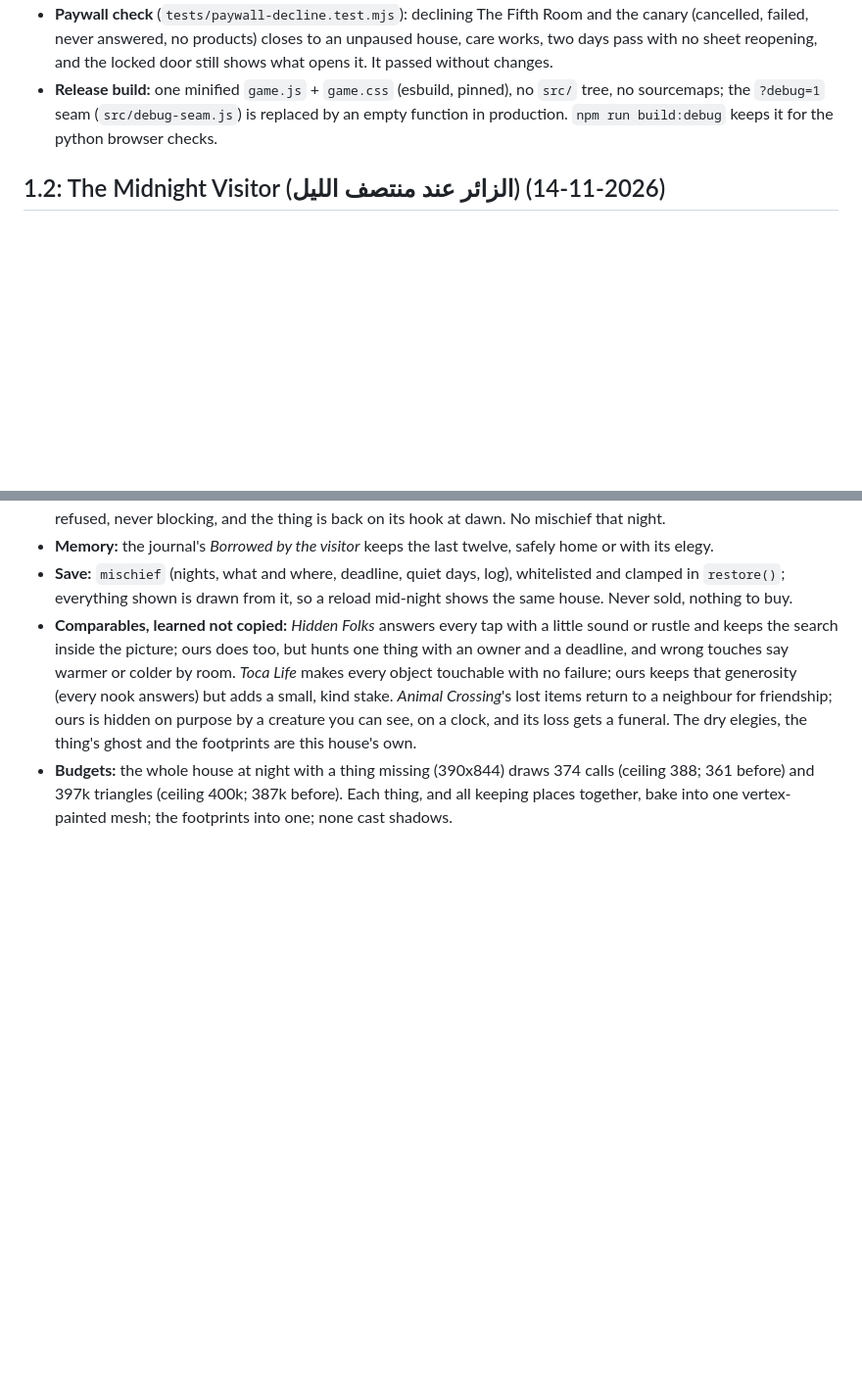
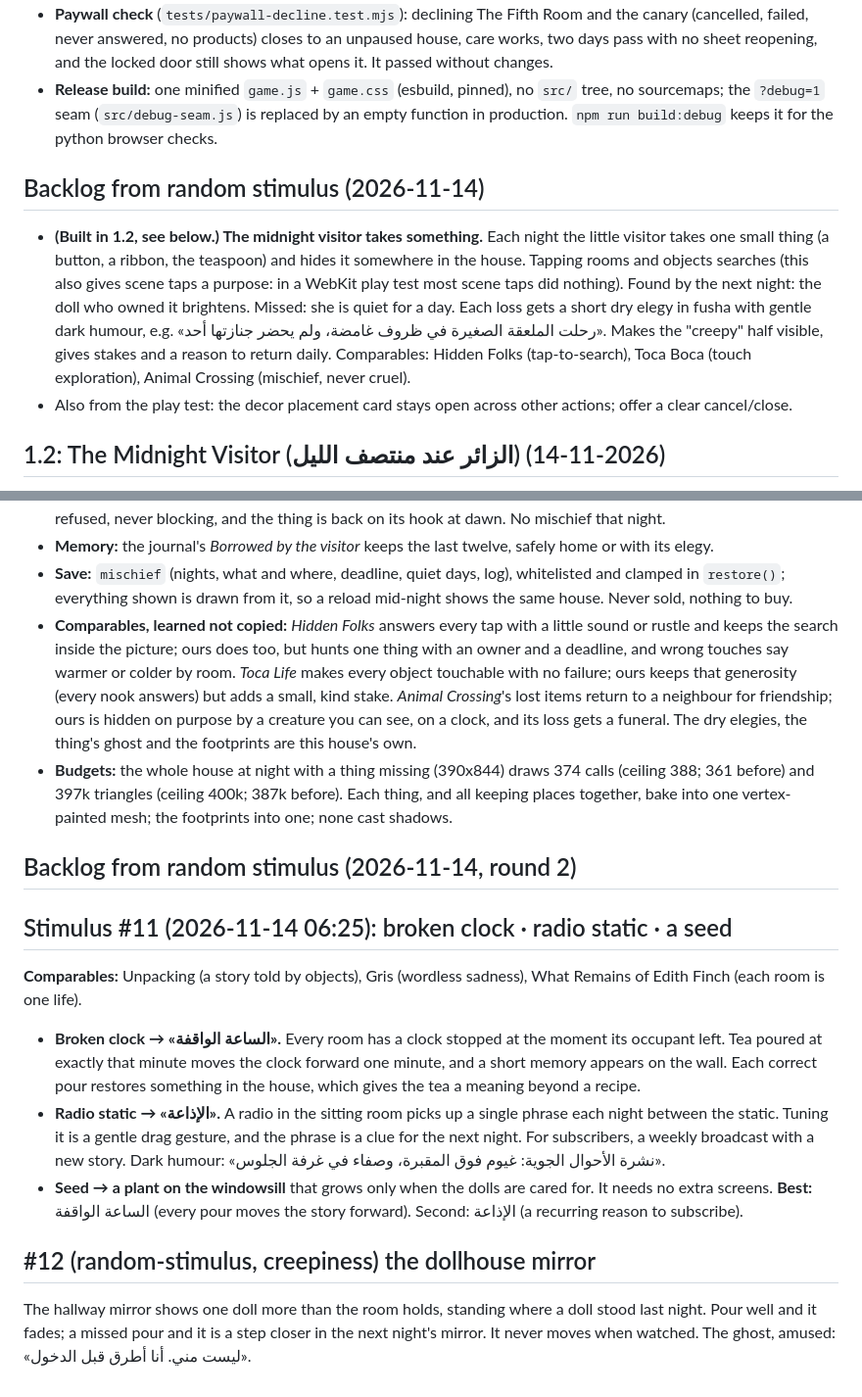
Before and after one commit to TasneemKJ/Bait-Al-dumiah, a Markdown page: DESIGN.md, 2 parts joined by grey strips. Shown at 98% size. GitHub-like rendering; blank space fills up the shorter version.

Commit message:
design: random-stimulus backlog ideas
Co-Authored-By: Claude Opus 5.5 <noreply@anthropic.com>
Claude-Session: https://claude.ai/code/session_013f6uZrUaRj1UDzq4RNXnPp

```diff
--- a/DESIGN.md
+++ b/DESIGN.md
@@ -182,6 +182,10 @@ here by our canary), Unpacking's "the room tells the story" (strands of jasmine
   keeps it for the python browser checks.
 
 
+## Backlog from random stimulus (2026-11-14)
+- **(Built in 1.2, see below.) The midnight visitor takes something.** Each night the little visitor takes one small thing (a button, a ribbon, the teaspoon) and hides it somewhere in the house. Tapping rooms and objects searches (this also gives scene taps a purpose: in a WebKit play test most scene taps did nothing). Found by the next night: the doll who owned it brightens. Missed: she is quiet for a day. Each loss gets a short dry elegy in fusha with gentle dark humour, e.g. «رحلت الملعقة الصغيرة في ظروف غامضة، ولم يحضر جنازتها أحد». Makes the "creepy" half visible, gives stakes and a reason to return daily. Comparables: Hidden Folks (tap-to-search), Toca Boca (touch exploration), Animal Crossing (mischief, never cruel).
+- Also from the play test: the decor placement card stays open across other actions; offer a clear cancel/close.
+
 ## 1.2: The Midnight Visitor (الزائر عند منتصف الليل) (2026-11-14)
 Players found the house easy and the creepy half nearly invisible; nothing could be lost and most taps on the 3D
 house did nothing. Now the little visitor has a face the player acts against, every night.
@@ -218,3 +222,15 @@ house did nothing. Now the little visitor has a face the player acts against, ev
 - **Budgets:** the whole house at night with a thing missing (390x844) draws 374 calls (ceiling 388; 361 before)
   and 397k triangles (ceiling 400k; 387k before). Each thing, and all keeping places together, bake into one
   vertex-painted mesh; the footprints into one; none cast shadows.
+
+## Backlog from random stimulus (2026-11-14, round 2)
+
+## Stimulus #11 (2026-11-14 06:25): broken clock · radio static · a seed
+**Comparables:** Unpacking (a story told by objects), Gris (wordless sadness), What Remains of Edith Finch (each room is one life).
+- **Broken clock → «الساعة الواقفة».** Every room has a clock stopped at the moment its occupant left. Tea poured at exactly that minute moves the clock forward one minute, and a short memory appears on the wall. Each correct pour restores something in the house, which gives the tea a meaning beyond a recipe.
+- **Radio static → «الإذاعة».** A radio in the sitting room picks up a single phrase each night between the static. Tuning it is a gentle drag gesture, and the phrase is a clue for the next night. For subscribers, a weekly broadcast with a new story. Dark humour: «نشرة الأحوال الجوية: غيوم فوق المقبرة، وصفاء في غرفة الجلوس».
+- **Seed → a plant on the windowsill** that grows only when the dolls are cared for. It needs no extra screens.
+**Best:** الساعة الواقفة (every pour moves the story forward). Second: الإذاعة (a recurring reason to subscribe).
+
+## #12 (random-stimulus, creepiness) the dollhouse mirror
+The hallway mirror shows one doll more than the room holds, standing where a doll stood last night. Pour well and it fades; a missed pour and it is a step closer in the next night's mirror. It never moves when watched. The ghost, amused: «ليست مني. أنا أطرق قبل الدخول».
```
